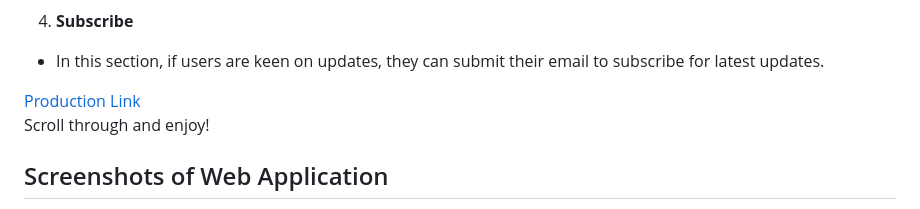
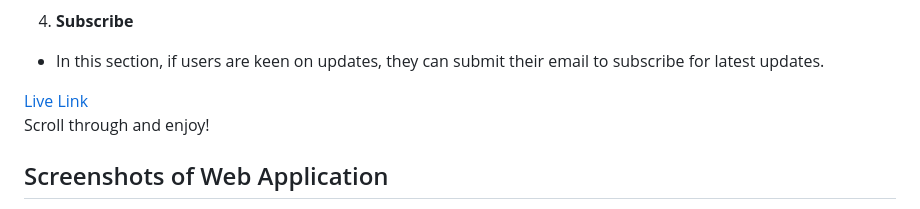
Before and after one commit to chevonnelise/event-website, a Markdown page: README.md, the part around the change. GitHub-like rendering.

Commit message:
edit live link

```diff
--- a/README.md
+++ b/README.md
@@ -29,7 +29,7 @@ As users zoom out, they can locate clusters of performing venues marked by the p
 4. **Subscribe**
 - In this section, if users are keen on updates, they can submit their email to subscribe for latest updates.
 
-[Production Link](https://eras-tour-event-website.netlify.app/)\
+[Live Link](https://eras-tour-event-website.netlify.app/)\
 Scroll through and enjoy!
 
 ## Screenshots of Web Application
```
